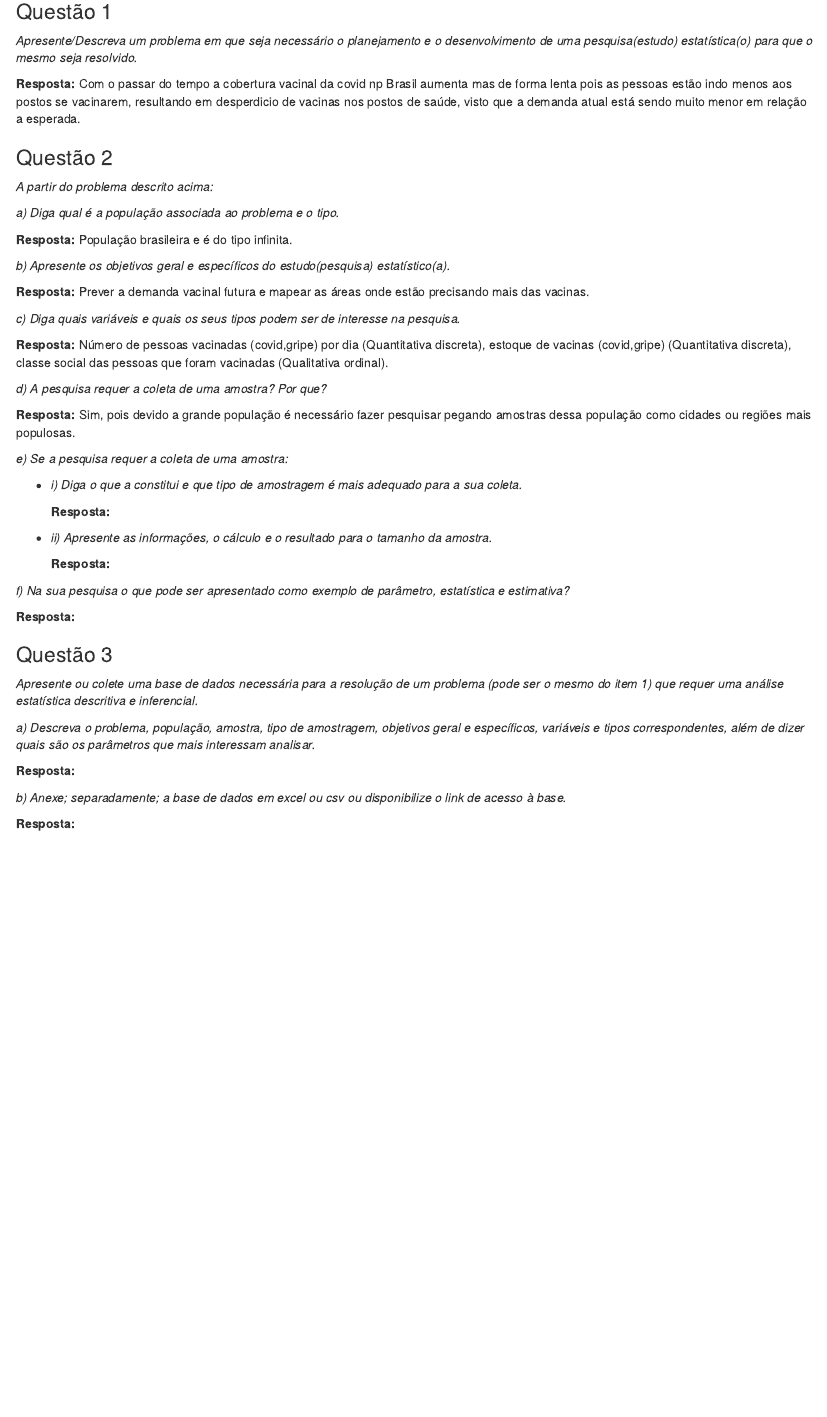
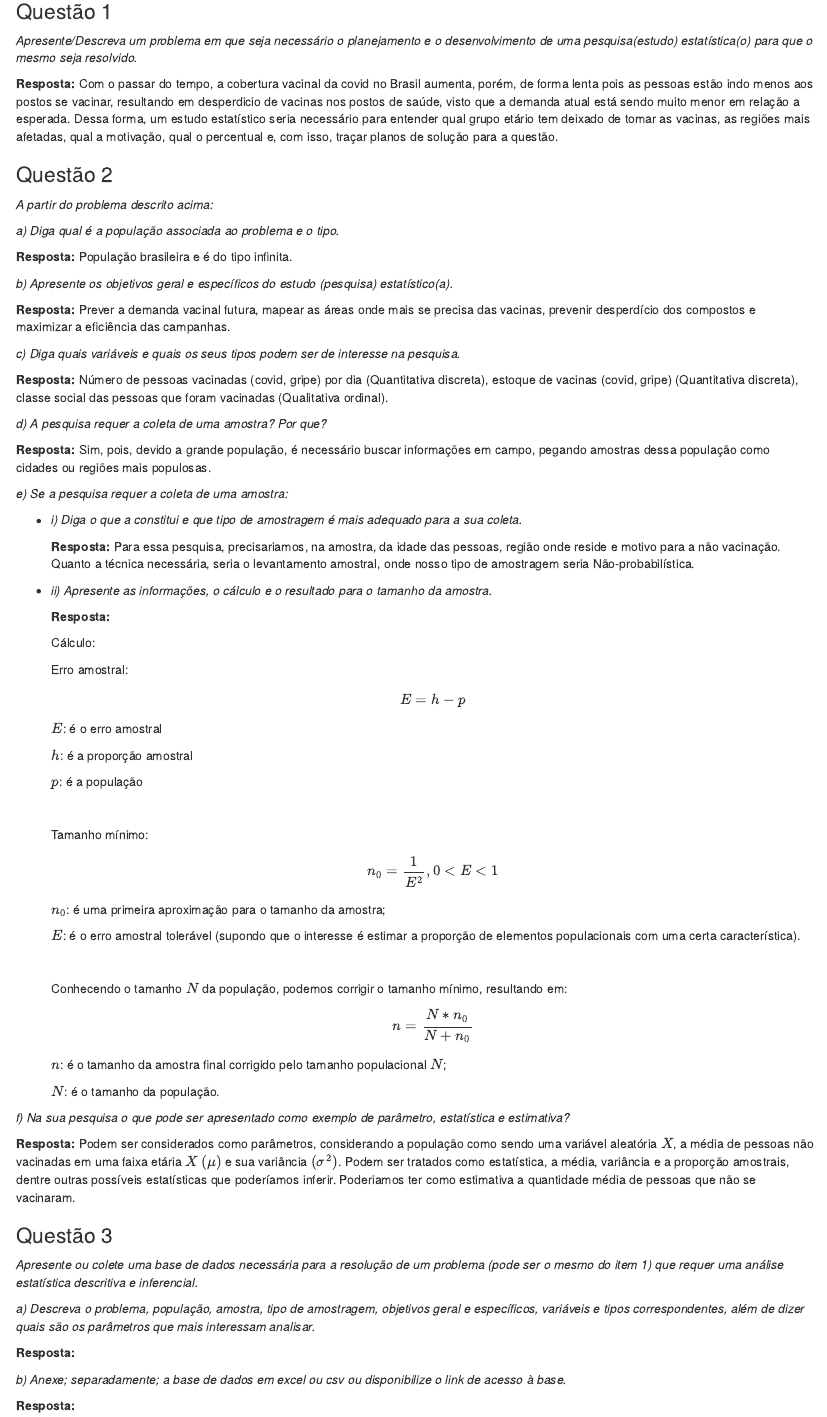
Before and after one commit to gustavolbs/estatistica-ufcg-2021.2, an R Markdown document (Lista2/Lista2.Rmd): the page in a window 1100 px wide, from 200 px down. The pictures show the output file Lista2/Lista2.html that the author committed with the source, opened offline.

Commit message:
add question 2 and some fixes

```diff
--- a/Lista2/Lista2.Rmd
+++ b/Lista2/Lista2.Rmd
@@ -15,8 +15,8 @@ library(Rlab)
 ### Questão 1
 _Apresente/Descreva um problema em que seja necessário o planejamento e o desenvolvimento de uma pesquisa(estudo)  estatística(o) para que o mesmo seja resolvido._
 
-**Resposta:** Com o passar do tempo a cobertura vacinal da covid np Brasil aumenta mas de forma lenta pois as pessoas estão indo menos aos postos se vacinarem,
-resultando em desperdicio de vacinas nos postos de saúde, visto que a demanda atual está sendo muito menor em relação a esperada.
+**Resposta:** Com o passar do tempo, a cobertura vacinal da covid no Brasil aumenta, porém, de forma lenta pois as pessoas estão indo menos aos postos se vacinar,
+resultando em desperdicio de vacinas nos postos de saúde, visto que a demanda atual está sendo muito menor em relação a esperada. Dessa forma, um estudo estatístico seria necessário para entender qual grupo etário tem deixado de tomar as vacinas, as regiões mais afetadas, qual a motivação, qual o percentual e, com isso, traçar planos de solução para a questão.
 
 
 
@@ -27,33 +27,62 @@ _a) Diga qual é a população associada ao problema e o tipo._
 
 **Resposta:** População brasileira e é do tipo infinita.
 
-_b) Apresente os objetivos geral e específicos do estudo(pesquisa) estatístico(a)._
+_b) Apresente os objetivos geral e específicos do estudo (pesquisa) estatístico(a)._
 
-**Resposta:** Prever a demanda vacinal futura e mapear as áreas onde estão precisando
-mais das vacinas.
+**Resposta:** Prever a demanda vacinal futura, mapear as áreas onde mais se precisa das vacinas, prevenir desperdício dos compostos e maximizar a eficiência das campanhas.
 
 _c) Diga quais variáveis e quais os seus tipos podem ser de interesse na pesquisa._
 
-**Resposta:** Número de pessoas vacinadas (covid,gripe) por dia (Quantitativa discreta), estoque de vacinas (covid,gripe) (Quantitativa discreta), classe social das pessoas que foram vacinadas (Qualitativa ordinal).
+**Resposta:** Número de pessoas vacinadas (covid, gripe) por dia (Quantitativa discreta), estoque de vacinas (covid, gripe) (Quantitativa discreta), classe social das pessoas que foram vacinadas (Qualitativa ordinal).
 
 _d) A pesquisa requer a coleta de uma amostra? Por que?_
 
-**Resposta:** Sim, pois devido a grande população é necessário fazer pesquisar pegando amostras dessa população como cidades ou regiões mais populosas.
+**Resposta:** Sim, pois, devido a grande população, é necessário buscar informações em campo, pegando amostras dessa população como cidades ou regiões mais populosas.
 
 _e) Se a pesquisa requer a coleta de uma amostra:_
 
-
 + _i) Diga o que a constitui e que tipo de amostragem é mais adequado para a sua coleta._
 
-    **Resposta:**
+    **Resposta:** Para essa pesquisa, precisariamos, na amostra, da idade das pessoas, região onde reside e motivo para a não vacinação. Quanto a técnica necessária, seria o levantamento amostral, onde nosso tipo de amostragem seria Não-probabilística.
 
 + _ii) Apresente as informações, o cálculo e o resultado para o tamanho da amostra._
 
     **Resposta:**
 
+    Cálculo:
+
+    Erro amostral:
+$$E = h − p$$
+
+  $E$: é o erro amostral
+
+  $h$: é a proporção amostral
+
+  $p$: é a população
+
+  <br />
+
+    Tamanho mínimo:
+$$n_0  = \frac{1}{E^2}, 0 < E < 1$$
+
+  $n_0$: é uma primeira aproximação para o tamanho da amostra;
+
+  $E$: é o erro amostral tolerável (supondo que o interesse é estimar a proporção de elementos populacionais com uma certa característica).
+
+  <br />
+
+  Conhecendo o tamanho $N$ da população, podemos corrigir o tamanho mínimo, resultando em:
+
+  $$n = \frac{N * n_0}{N + n_0}$$
+  $n$: é o tamanho da amostra final corrigido pelo tamanho populacional $N$;
+
+  $N$: é o tamanho da população.
+
+
 _f) Na sua pesquisa o que pode ser apresentado como exemplo de parâmetro, estatística e estimativa?_
 
-**Resposta:**
+**Resposta:** Podem ser considerados como parâmetros, considerando a população como sendo uma variável aleatória $X$, a média de pessoas não vacinadas em uma faixa etária $X$ $(\mu)$ e sua variância $(\sigma^2)$. Podem ser tratados como estatística, a média, variância e a proporção amostrais, dentre outras possíveis estatísticas que poderíamos inferir. Poderiamos ter como estimativa a quantidade média de pessoas que não se vacinaram.
+
 
 ### Questão 3
 _Apresente ou colete uma base de dados necessária para a resolução de um problema (pode ser o mesmo do item 1) que requer uma análise estatística descritiva e inferencial._
```
Also changed, not shown: Lista2/Lista2.html.
